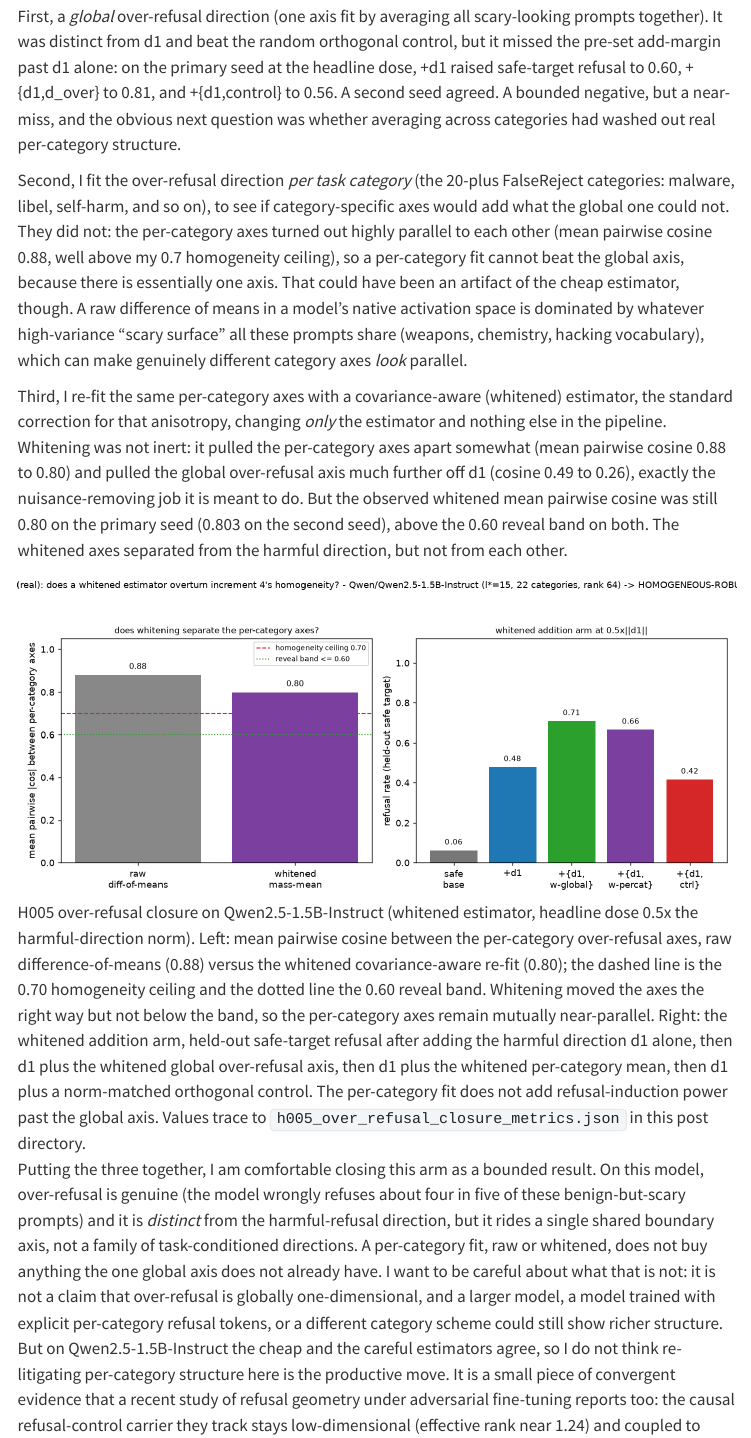
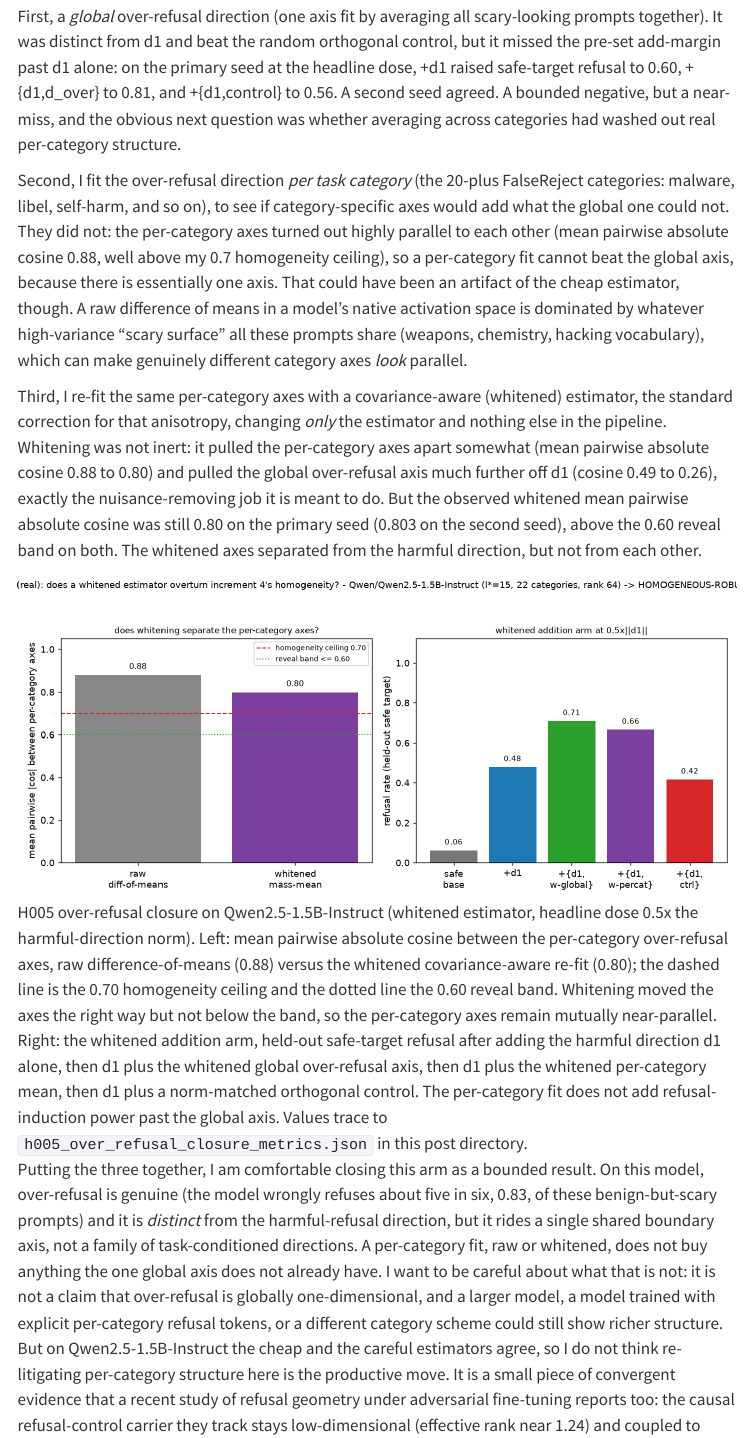
Before and after one commit to mikkeyboi/mikkeyboi.github.io, a Quarto document (posts/05-h005-refusal-direction/index.qmd): the page in a window 1100 px wide, from 3680 px down. Rendered offline with R 4.5, knitr and Pandoc in place of Quarto, with nearby package versions; menus at the side of the page are left out.

Commit message:
post(05): label absolute-cosine metrics

```diff
--- a/posts/05-h005-refusal-direction/index.qmd
+++ b/posts/05-h005-refusal-direction/index.qmd
@@ -164,8 +164,8 @@ respects.
   Second, I fit the over-refusal direction *per task category* (the 20-plus
   FalseReject categories: malware, libel, self-harm, and so on), to see if
   category-specific axes would add what the global one could not. They did not: the
-  per-category axes turned out highly parallel to each other (mean pairwise cosine
-  0.88, well above my 0.7 homogeneity ceiling), so a per-category fit cannot beat the
+  per-category axes turned out highly parallel to each other (mean pairwise absolute
+  cosine 0.88, well above my 0.7 homogeneity ceiling), so a per-category fit cannot beat the
   global axis, because there is essentially one axis. That could have been an artifact
   of the cheap estimator, though. A raw difference of means in a model's native
   activation space is dominated by whatever high-variance "scary surface" all these
@@ -175,18 +175,18 @@ respects.
   Third, I re-fit the same per-category axes with a covariance-aware (whitened)
   estimator, the standard correction for that anisotropy, changing *only* the
   estimator and nothing else in the pipeline. Whitening was not inert: it pulled the
-  per-category axes apart somewhat (mean pairwise cosine 0.88 to 0.80) and pulled the
-  global over-refusal axis much further off d1 (cosine 0.49 to 0.26), exactly the
-  nuisance-removing job it is meant to do. But the observed whitened mean pairwise
-  cosine was still 0.80 on the primary seed (0.803 on the second seed), above the 0.60
-  reveal band on both. The whitened axes separated from the harmful direction, but not
-  from each other.
+  per-category axes apart somewhat (mean pairwise absolute cosine 0.88 to 0.80) and
+  pulled the global over-refusal axis much further off d1 (cosine 0.49 to 0.26), exactly
+  the nuisance-removing job it is meant to do. But the observed whitened mean pairwise
+  absolute cosine was still 0.80 on the primary seed (0.803 on the second seed),
+  above the 0.60 reveal band on both. The whitened axes separated from the harmful
+  direction, but not from each other.
 
-  ![H005 over-refusal closure on Qwen2.5-1.5B-Instruct (whitened estimator, headline dose 0.5x the harmful-direction norm). Left: mean pairwise cosine between the per-category over-refusal axes, raw difference-of-means (0.88) versus the whitened covariance-aware re-fit (0.80); the dashed line is the 0.70 homogeneity ceiling and the dotted line the 0.60 reveal band. Whitening moved the axes the right way but not below the band, so the per-category axes remain mutually near-parallel. Right: the whitened addition arm, held-out safe-target refusal after adding the harmful direction d1 alone, then d1 plus the whitened global over-refusal axis, then d1 plus the whitened per-category mean, then d1 plus a norm-matched orthogonal control. The per-category fit does not add refusal-induction power past the global axis. Values trace to `h005_over_refusal_closure_metrics.json` in this post directory.](images/h005_whitened_over_refusal_real_qwen2.5-1.5b.png){fig-alt="Two-panel comparison of raw and whitened over-refusal direction geometry and refusal rates."}
+  ![H005 over-refusal closure on Qwen2.5-1.5B-Instruct (whitened estimator, headline dose 0.5x the harmful-direction norm). Left: mean pairwise absolute cosine between the per-category over-refusal axes, raw difference-of-means (0.88) versus the whitened covariance-aware re-fit (0.80); the dashed line is the 0.70 homogeneity ceiling and the dotted line the 0.60 reveal band. Whitening moved the axes the right way but not below the band, so the per-category axes remain mutually near-parallel. Right: the whitened addition arm, held-out safe-target refusal after adding the harmful direction d1 alone, then d1 plus the whitened global over-refusal axis, then d1 plus the whitened per-category mean, then d1 plus a norm-matched orthogonal control. The per-category fit does not add refusal-induction power past the global axis. Values trace to `h005_over_refusal_closure_metrics.json` in this post directory.](images/h005_whitened_over_refusal_real_qwen2.5-1.5b.png){fig-alt="Two-panel comparison of raw and whitened over-refusal direction geometry and refusal rates."}
 
   Putting the three together, I am comfortable closing this arm as a bounded result.
-  On this model, over-refusal is genuine (the model wrongly refuses about four in five
-  of these benign-but-scary prompts) and it is *distinct* from the harmful-refusal
+  On this model, over-refusal is genuine (the model wrongly refuses about five in six,
+  0.83, of these benign-but-scary prompts) and it is *distinct* from the harmful-refusal
   direction, but it rides a single shared boundary axis, not a family of
   task-conditioned directions. A per-category fit, raw or whitened, does not buy
   anything the one global axis does not already have. I want to be careful about what
```
